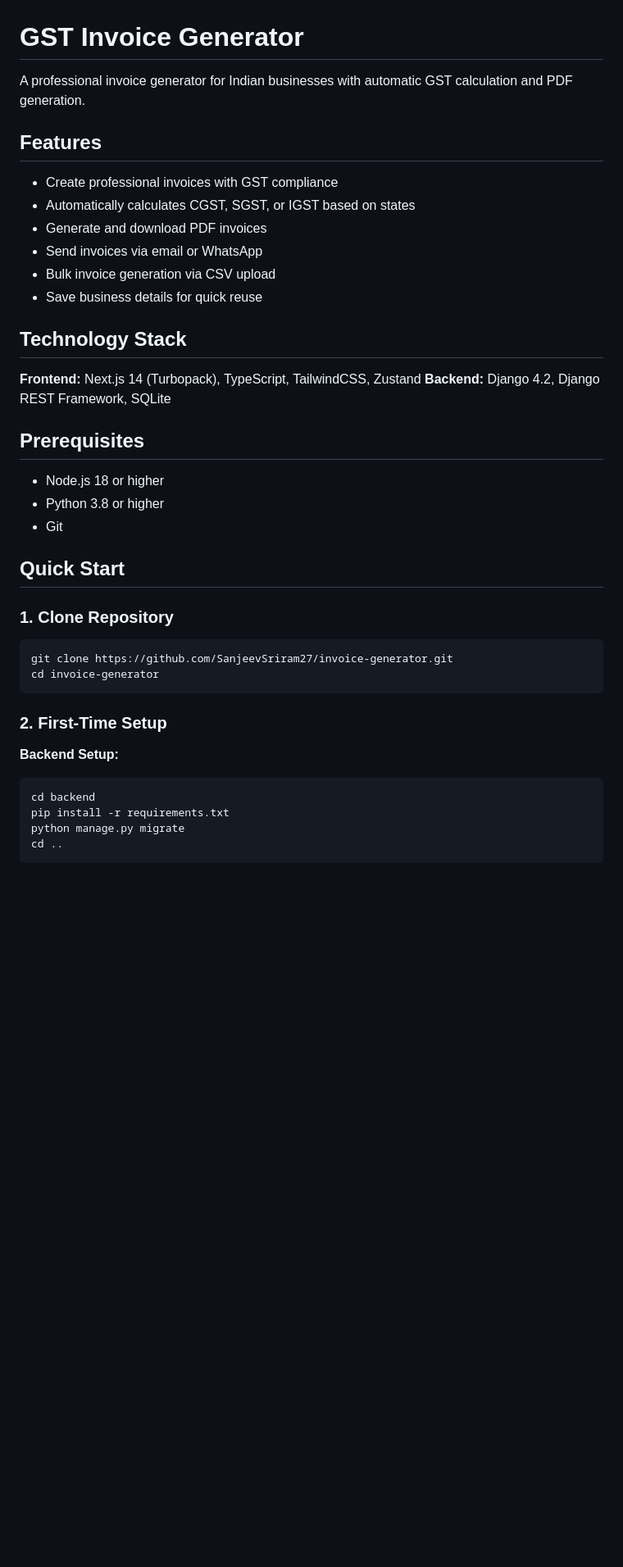
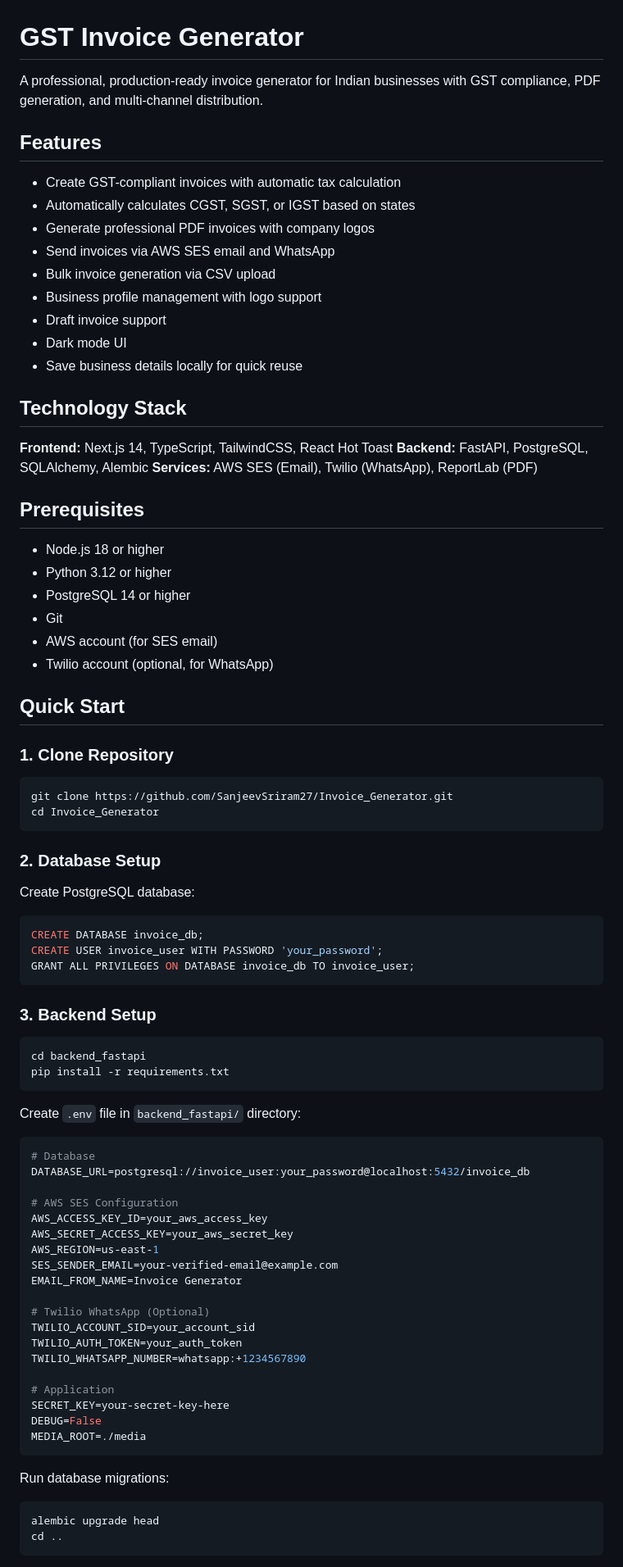
Before and after one commit to SanjeevSriram27/Invoice_Generator, a Markdown page: README.md, the part around one of its changes. Shown at 82% size. GitHub-like rendering; blank space fills up the shorter version.

````diff
--- a/README.md
+++ b/README.md
@@ -1,43 +1,88 @@
 # GST Invoice Generator
 
-A professional invoice generator for Indian businesses with automatic GST calculation and PDF generation.
+A professional, production-ready invoice generator for Indian businesses with GST compliance, PDF generation, and multi-channel distribution.
 
 ## Features
 
-- Create professional invoices with GST compliance
+- Create GST-compliant invoices with automatic tax calculation
 - Automatically calculates CGST, SGST, or IGST based on states
-- Generate and download PDF invoices
-- Send invoices via email or WhatsApp
+- Generate professional PDF invoices with company logos
+- Send invoices via AWS SES email and WhatsApp
 - Bulk invoice generation via CSV upload
-- Save business details for quick reuse
+- Business profile management with logo support
+- Draft invoice support
+- Dark mode UI
+- Save business details locally for quick reuse
 
 ## Technology Stack
 
-**Frontend:** Next.js 14 (Turbopack), TypeScript, TailwindCSS, Zustand
-**Backend:** Django 4.2, Django REST Framework, SQLite
+**Frontend:** Next.js 14, TypeScript, TailwindCSS, React Hot Toast
+**Backend:** FastAPI, PostgreSQL, SQLAlchemy, Alembic
+**Services:** AWS SES (Email), Twilio (WhatsApp), ReportLab (PDF)
 
 ## Prerequisites
 
 - Node.js 18 or higher
-- Python 3.8 or higher
+- Python 3.12 or higher
+- PostgreSQL 14 or higher
 - Git
+- AWS account (for SES email)
+- Twilio account (optional, for WhatsApp)
 
 ## Quick Start
 
 ### 1. Clone Repository
 
 ```bash
-git clone https://github.com/SanjeevSriram27/invoice-generator.git
-cd invoice-generator
+git clone https://github.com/SanjeevSriram27/Invoice_Generator.git
+cd Invoice_Generator
 ```
 
-### 2. First-Time Setup
+### 2. Database Setup
 
-**Backend Setup:**
+Create PostgreSQL database:
+
+```sql
+CREATE DATABASE invoice_db;
+CREATE USER invoice_user WITH PASSWORD 'your_password';
+GRANT ALL PRIVILEGES ON DATABASE invoice_db TO invoice_user;
+```
+
+### 3. Backend Setup
+
 ```bash
-cd backend
+cd backend_fastapi
 pip install -r requirements.txt
-python manage.py migrate
+```
+
+Create `.env` file in `backend_fastapi/` directory:
+
+```env
+# Database
+DATABASE_URL=postgresql://invoice_user:your_password@localhost:5432/invoice_db
+
+# AWS SES Configuration
+AWS_ACCESS_KEY_ID=your_aws_access_key
+AWS_SECRET_ACCESS_KEY=your_aws_secret_key
+AWS_REGION=us-east-1
+SES_SENDER_EMAIL=your-verified-email@example.com
+EMAIL_FROM_NAME=Invoice Generator
+
+# Twilio WhatsApp (Optional)
+TWILIO_ACCOUNT_SID=your_account_sid
+TWILIO_AUTH_TOKEN=your_auth_token
+TWILIO_WHATSAPP_NUMBER=whatsapp:+1234567890
+
+# Application
+SECRET_KEY=your-secret-key-here
+DEBUG=False
+MEDIA_ROOT=./media
+```
+
+Run database migrations:
+
+```bash
+alembic upgrade head
 cd ..
 ```
 
````
Also changed, not shown: other parts of README.md (+216 -106 lines).
